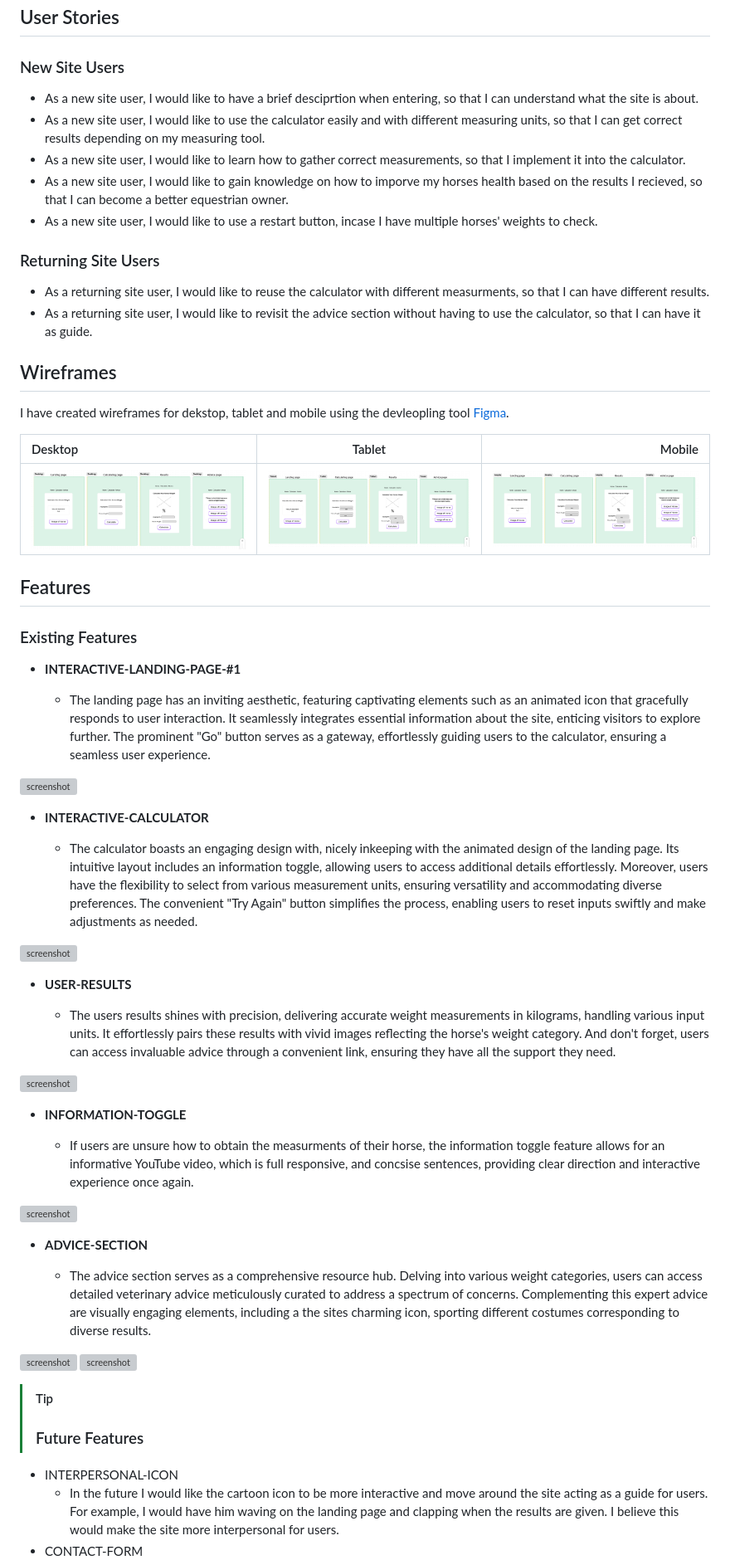
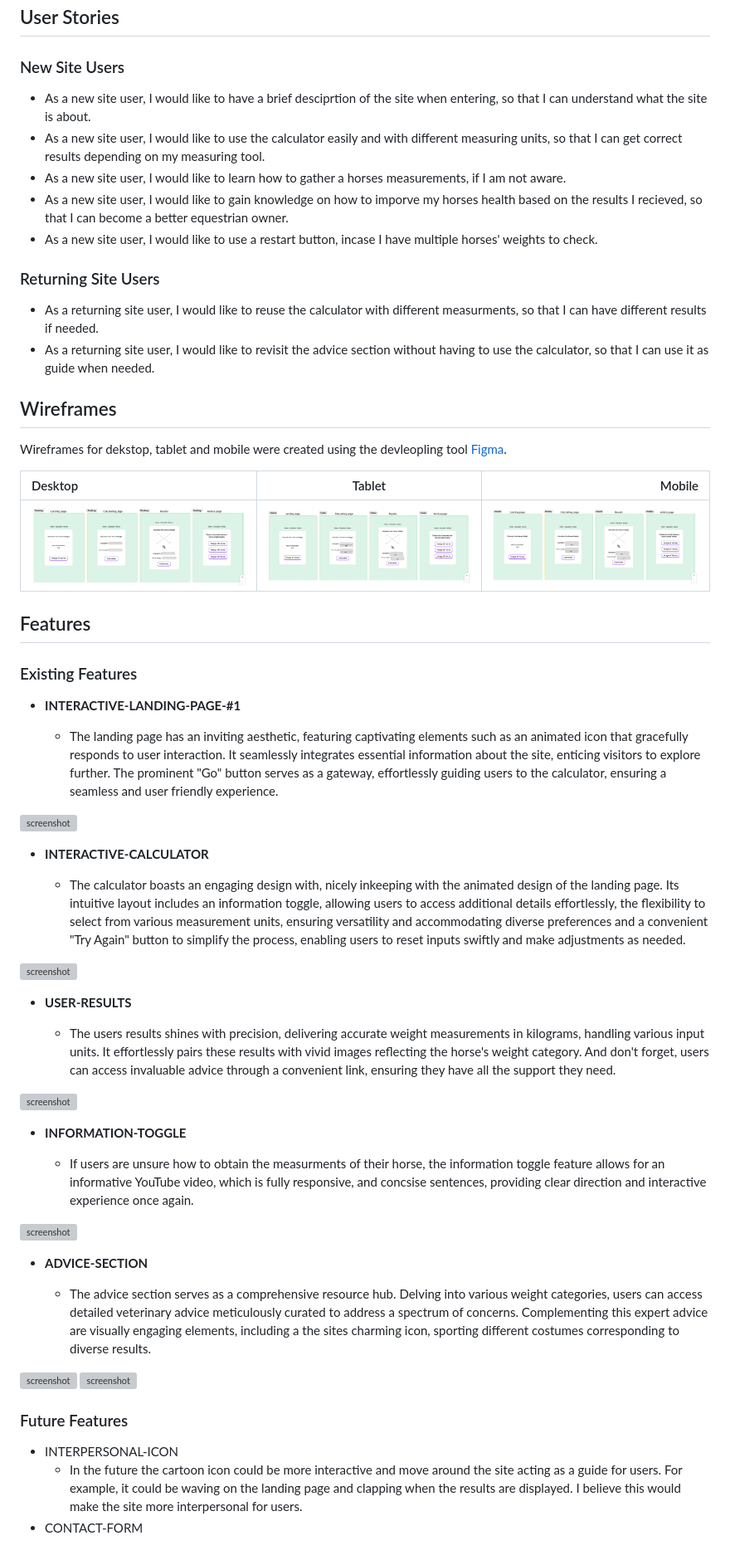
Before and after one commit to MeganRoberts-dev/fit_horse, a Markdown page: README.md, the part around the change printed below. Shown: that part at 83% size. Rendered like a GitHub page; grey boxes are pictures that could not be loaded.

Commit message:
Correct spelling mistakes

```diff
--- a/README.md
+++ b/README.md
@@ -42,20 +42,20 @@ I used [coolors.co](https://coolors.co/ffffff-000000-ebe847-5a7722) to generate
 
 ### New Site Users
 
-- As a new site user, I would like to have a brief desciprtion when entering, so that I can understand what the site is about.
+- As a new site user, I would like to have a brief desciprtion of the site when entering, so that I can understand what the site is about.
 - As a new site user, I would like to use the calculator easily and with different measuring units, so that I can get correct results depending on my measuring tool.
-- As a new site user, I would like to learn how to gather correct measurements, so that I implement it into the calculator.
+- As a new site user, I would like to learn how to gather a horses measurements, if I am not aware.
 - As a new site user, I would like to gain knowledge on how to imporve my horses health based on the results I recieved, so that I can become a better equestrian owner.
 - As a new site user, I would like to use a restart button, incase I have multiple horses' weights to check.
 
 ### Returning Site Users
 
-- As a returning site user, I would like to reuse the calculator with different measurments, so that I can have different results.
-- As a returning site user, I would like to revisit the advice section without having to use the calculator, so that I can have it as guide.
+- As a returning site user, I would like to reuse the calculator with different measurments, so that I can have different results if needed.
+- As a returning site user, I would like to revisit the advice section without having to use the calculator, so that I can use it as guide when needed.
 
 ## Wireframes
 
-I have created wireframes for dekstop, tablet and mobile using the devleopling tool
+Wireframes for dekstop, tablet and mobile were created using the devleopling tool
 [Figma](https://www.figma.com/).
 
 
@@ -69,13 +69,13 @@ I have created wireframes for dekstop, tablet and mobile using the devleopling t
 
 - **INTERACTIVE-LANDING-PAGE-#1**
 
-    - The landing page has an inviting aesthetic, featuring captivating elements such as an animated icon that gracefully responds to user interaction. It seamlessly integrates essential information about the site, enticing visitors to explore further. The prominent "Go" button serves as a gateway, effortlessly guiding users to the calculator, ensuring a seamless user experience.
+    - The landing page has an inviting aesthetic, featuring captivating elements such as an animated icon that gracefully responds to user interaction. It seamlessly integrates essential information about the site, enticing visitors to explore further. The prominent "Go" button serves as a gateway, effortlessly guiding users to the calculator, ensuring a seamless and user friendly experience.
 
 ![screenshot](documentation/features/landing-page.png)
 
 - **INTERACTIVE-CALCULATOR**
 
-    - The calculator boasts an engaging design with, nicely inkeeping with the animated design of the landing page. Its intuitive layout includes an information toggle, allowing users to access additional details effortlessly. Moreover, users have the flexibility to select from various measurement units, ensuring versatility and accommodating diverse preferences. The convenient "Try Again" button simplifies the process, enabling users to reset inputs swiftly and make adjustments as needed.
+    - The calculator boasts an engaging design with, nicely inkeeping with the animated design of the landing page. Its intuitive layout includes an information toggle, allowing users to access additional details effortlessly, the flexibility to select from various measurement units, ensuring versatility and accommodating diverse preferences and a convenient "Try Again" button to simplify the process, enabling users to reset inputs swiftly and make adjustments as needed.
 
 ![screenshot](documentation/features/calculator.png)
 
@@ -87,7 +87,7 @@ I have created wireframes for dekstop, tablet and mobile using the devleopling t
 
 - **INFORMATION-TOGGLE**
 
-    - If users are unsure how to obtain the measurments of their horse, the information toggle feature allows for an informative YouTube video, which is full responsive, and concsise sentences, providing clear direction and interactive experience once again.
+    - If users are unsure how to obtain the measurments of their horse, the information toggle feature allows for an informative YouTube video, which is fully responsive, and concsise sentences, providing clear direction and interactive experience once again.
 
 ![screenshot](documentation/features/information-toggle.png)
 
@@ -98,9 +98,8 @@ I have created wireframes for dekstop, tablet and mobile using the devleopling t
 ![screenshot](documentation/features/advice-section.png)
 ![screenshot](documentation/features/advice-modal.png)
 
-> [!TIP]
-> ### Future Features
+  ### Future Features
 
 - INTERPERSONAL-ICON
-    - In the future I would like the cartoon icon to be more interactive and move around the site acting as a guide for users. For example, I would have him waving on the landing page and clapping when the results are given. I believe this would make the site more interpersonal for users.
+    - In the future the cartoon icon could be more interactive and move around the site acting as a guide for users. For example, it could be waving on the landing page and clapping when the results are displayed. I believe this would make the site more interpersonal for users.
 - CONTACT-FORM
```
Also changed, not shown: other parts of README.md (+9 -5 lines), TESTING.md (+6 -6 lines).
